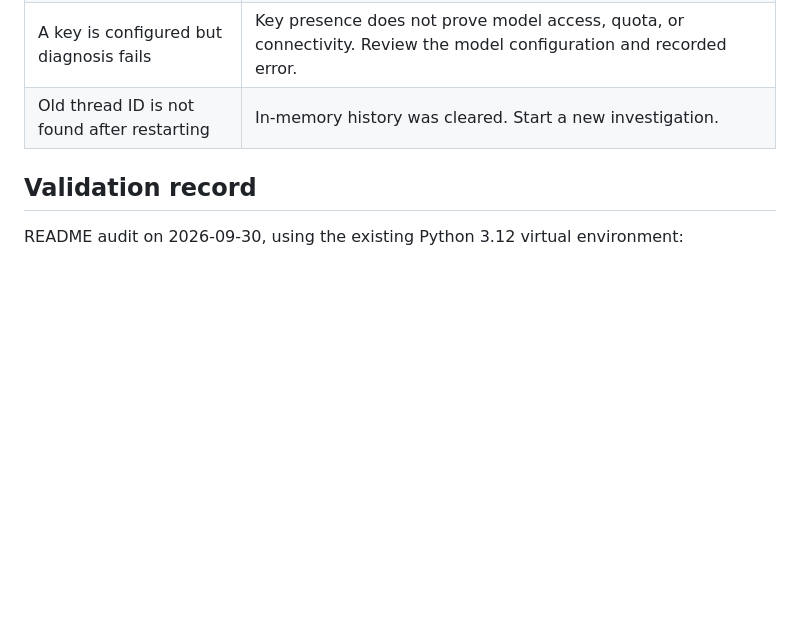
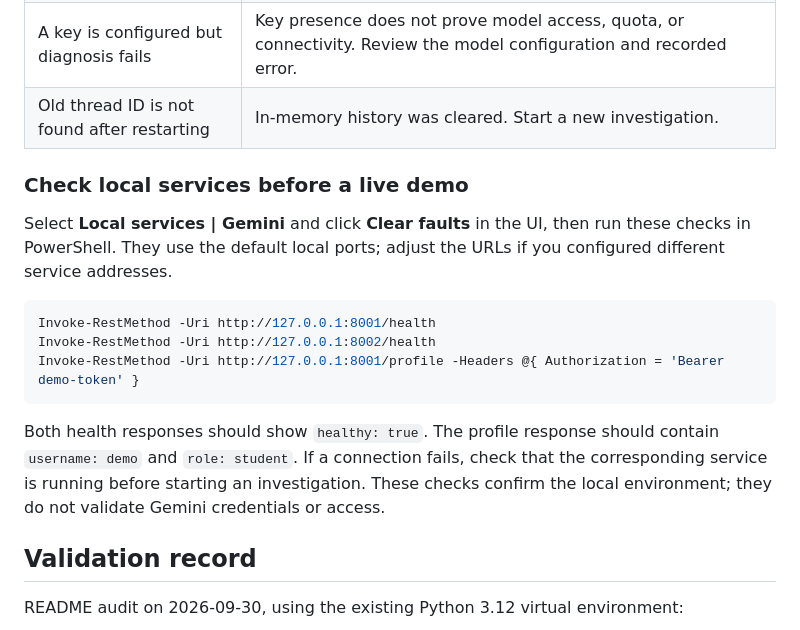
Before and after one commit to FaroukAzhari/IncidentOps, a Markdown page: README.md, the part around the change. Rendered like a GitHub page; blank space fills up the shorter version.

Commit message:
docs: add pre-demo service health checks

````diff
--- a/README.md
+++ b/README.md
@@ -445,6 +445,23 @@ local-service fixtures so it cannot alter a running demonstration environment.
 | A key is configured but diagnosis fails | Key presence does not prove model access, quota, or connectivity. Review the model configuration and recorded error. |
 | Old thread ID is not found after restarting | In-memory history was cleared. Start a new investigation. |
 
+### Check local services before a live demo
+
+Select **Local services | Gemini** and click **Clear faults** in the UI, then run
+these checks in PowerShell. They use the default local ports; adjust the URLs if
+you configured different service addresses.
+
+```powershell
+Invoke-RestMethod -Uri http://127.0.0.1:8001/health
+Invoke-RestMethod -Uri http://127.0.0.1:8002/health
+Invoke-RestMethod -Uri http://127.0.0.1:8001/profile -Headers @{ Authorization = 'Bearer demo-token' }
+```
+
+Both health responses should show `healthy: true`. The profile response should
+contain `username: demo` and `role: student`. If a connection fails, check that the
+corresponding service is running before starting an investigation. These checks
+confirm the local environment; they do not validate Gemini credentials or access.
+
 ## Validation record
 
 README audit on 2026-09-30, using the existing Python 3.12 virtual environment:
````
